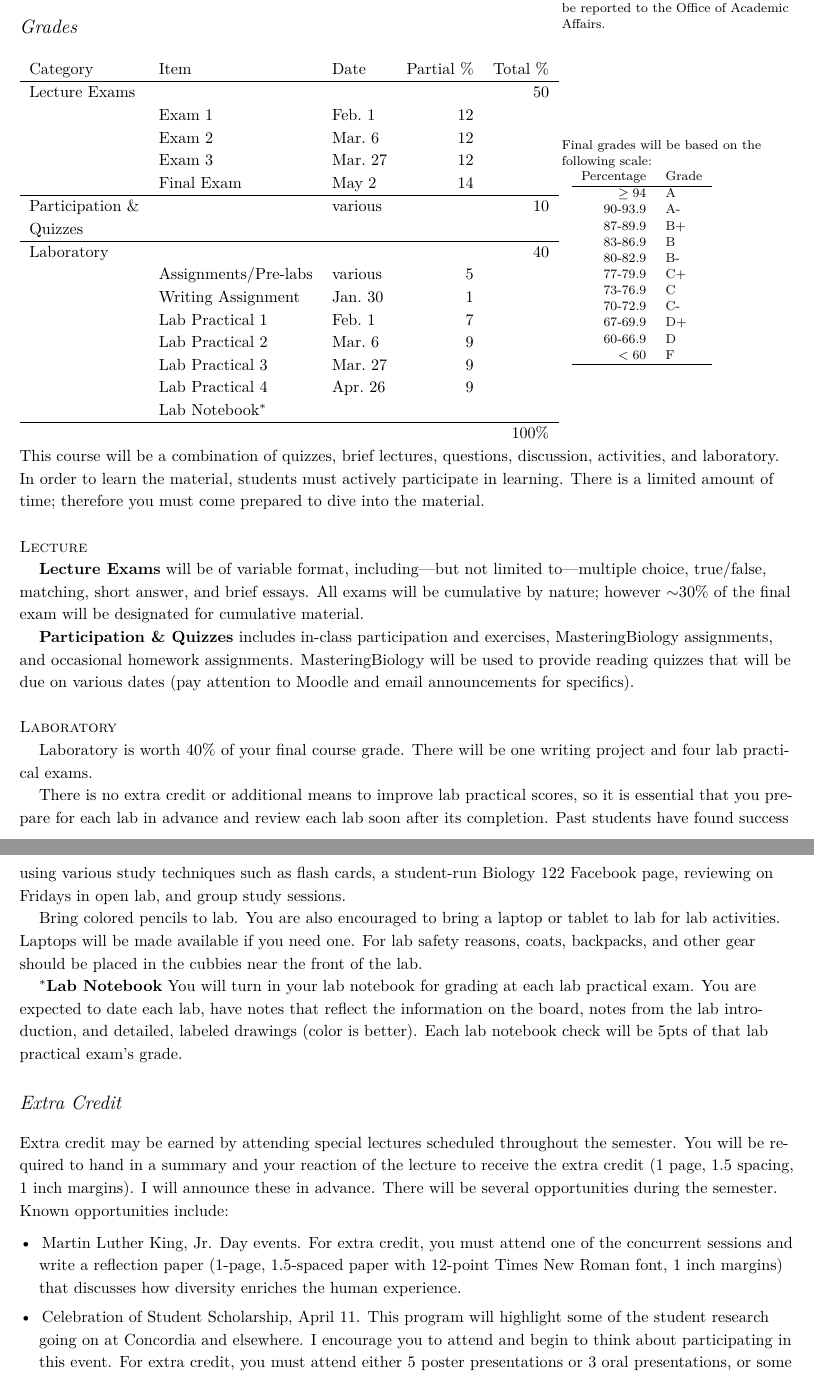
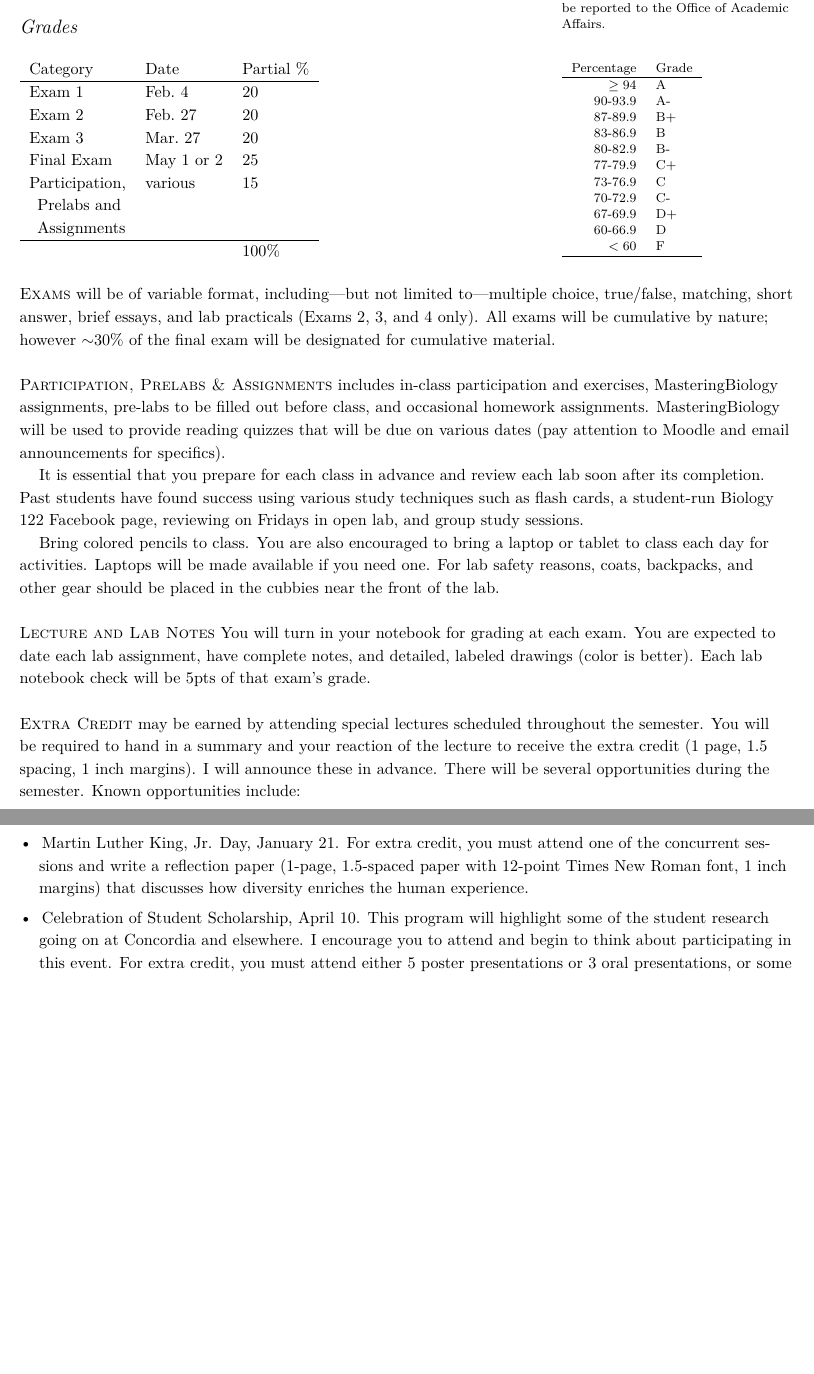
Before and after one commit to aaarcher-usgs/latex_syllabi, a LaTeX document (2018_2019/2019_evolution_diversity/syllabus/syllabus_2019_iBIO122.tex): two parts of pages 3 and 4 of 9, joined at a grey line, cut so that both start at the same text, the shorter picture padded with empty space. The pictures show the PDF file 2018_2019/2019_evolution_diversity/syllabus/syllabus_2019_iBIO122.pdf that the author committed with the source.

Commit message:
updates to grades biol122

```diff
--- a/2018_2019/2019_evolution_diversity/syllabus/syllabus_2019_iBIO122.tex
+++ b/2018_2019/2019_evolution_diversity/syllabus/syllabus_2019_iBIO122.tex
@@ -109,37 +109,25 @@ It is my intent that students from diverse backgrounds and perspectives be well-
 
 \section{Grades}
 
-
-
 %\begin{table}
-\begin{tabular}{l l l rr}
-Category & Item & Date & Partial \% & Total \% \\
+\begin{tabular}{l l l r}
+Category &  Date & Partial \%  \\
 \hline
-Lecture Exams & & &  & 50\\
-& Exam 1 & Feb.\ 1 & 12 \\							% change date for each unit
-& Exam 2 & Mar.\ 6 & 12 \\							% change date  for each unit
-& Exam 3 & Mar.\ 27 & 12 \\						% change date for each unit
-& Final Exam & May 2 & 14 \\ 							% change date for each unit
+ Exam 1 & Feb.\ 4 & 20 \\							% change date for each unit
+ Exam 2 & Feb.\ 27 & 20 \\							% change date  for each unit
+ Exam 3 & Mar.\ 27 & 20 \\						% change date for each unit
+ Final Exam & May 1 or 2 & 25 \\ 							% change date for each unit
+Participation,  &  various  & 15 \\
+\, Prelabs and \\
+\, Assignments \\
 \hline
-Participation \& &  & various  & & 10 \\
-Quizzes & & & \\
-\hline
-Laboratory & & & & 40\\
-& Assignments/Pre-labs & various & 5 \\
-& Writing Assignment & Jan.\ 30 & 1 &  \\
-& Lab Practical 1 & Feb.\ 1 & 7 & \\
-& Lab Practical 2 & Mar.\ 6 & 9 & \\
-& Lab Practical 3 & Mar.\ 27 & 9 & \\
-& Lab Practical 4 & Apr.\ 26 &9 & \\
-& Lab Notebook$^*$ \\
-\hline
-& & & &  100\%
+& &   100\%
 \end{tabular}
 %\end{table}
 
 
 \begin{margintable}
-Final grades will be based on the following scale:\\
+%Final grades will be based on the following scale:\\
 \begin{tabular}{rl}
 Percentage & Grade \\
 \hline
@@ -164,34 +152,24 @@ $<60$ & F \\
 \begin{fullwidth}
 
 
+%This course will be a combination of quizzes, brief lectures, questions, discussion, activities, and laboratory. In order to learn the material, students must actively participate in learning. There is a limited amount of time; therefore you must come prepared to dive into the material.
 
 
+\newthought{{Exams}} will be of variable format, including---but not limited to---multiple choice, true/false, matching, short answer, brief essays, and lab practicals (Exams 2, 3, and 4 only). All exams will be cumulative by nature; however $\sim$30\% of the final exam will be designated for cumulative material.
 
-This course will be a combination of quizzes, brief lectures, questions, discussion, activities, and laboratory. In order to learn the material, students must actively participate in learning. There is a limited amount of time; therefore you must come prepared to dive into the material.
+\newthought{{Participation, Prelabs \& Assignments}} includes in-class participation and exercises, MasteringBiology assignments, pre-labs to be filled out before class, and occasional homework assignments. MasteringBiology will be used to provide reading quizzes that will be due on various dates (pay attention to Moodle and email announcements for specifics).
 
-\newthought{Lecture}
+It is essential that you prepare for each class in advance and review each lab soon after its completion. Past students have found success using various study techniques such as flash cards, a student-run Biology 122 Facebook page, reviewing on Fridays in open lab, and group study sessions.
 
-\textbf{{Lecture Exams}} will be of variable format, including---but not limited to---multiple choice, true/false, matching, short answer, and brief essays. All exams will be cumulative by nature; however $\sim$30\% of the final exam will be designated for cumulative material.
+Bring colored pencils to class. You are also encouraged to bring a laptop or tablet to class each day for activities. Laptops will be made available if you need one. For lab safety reasons, coats, backpacks, and other gear should be placed in the cubbies near the front of the lab.
 
-\textbf{{Participation \& Quizzes}} includes in-class participation and exercises, MasteringBiology assignments, and occasional homework assignments. MasteringBiology will be used to provide reading quizzes that will be due on various dates (pay attention to Moodle and email announcements for specifics).
+\newthought{Lecture and Lab Notes} You will turn in your notebook for grading at each exam. You are expected to date each lab assignment, have complete notes, and detailed, labeled drawings (color is better). Each lab notebook check will be 5pts of that exam's grade.
 
-\newthought{Laboratory}
-
-{{Laboratory}} is worth 40\% of your final course grade. There will be one writing project and four lab practical exams.
-
-There is no extra credit or additional means to improve lab practical scores, so it is essential that you prepare for each lab in advance and review each lab soon after its completion. Past students have found success using various study techniques such as flash cards, a student-run Biology 122 Facebook page, reviewing on Fridays in open lab, and group study sessions.
-
-Bring colored pencils to lab. You are also encouraged to bring a laptop or tablet to lab for lab activities. Laptops will be made available if you need one. For lab safety reasons, coats, backpacks, and other gear should be placed in the cubbies near the front of the lab.
-
-{\textbf{$^*$Lab Notebook}} You will turn in your lab notebook for grading at each lab practical exam. You are expected to date each lab, have notes that reflect the information on the board, notes from the lab introduction, and detailed, labeled drawings (color is better). Each lab notebook check will be 5pts of that lab practical exam's grade.
-
-\section{Extra Credit}
-
-Extra credit may be earned by attending special lectures scheduled throughout the semester.  You will be required to hand in a summary and your reaction of the lecture to receive the extra credit (1 page, 1.5 spacing, 1 inch margins).  I will announce these in advance.  There will be several opportunities during the semester.  Known opportunities include:
+\newthought{Extra Credit} may be earned by attending special lectures scheduled throughout the semester.  You will be required to hand in a summary and your reaction of the lecture to receive the extra credit (1 page, 1.5 spacing, 1 inch margins).  I will announce these in advance.  There will be several opportunities during the semester.  Known opportunities include:
 
 \begin{itemize}
-\item Martin Luther King, Jr. Day events. For extra credit, you must attend one of the concurrent sessions and write a reflection paper (1-page, 1.5-spaced paper with 12-point Times New Roman font, 1 inch margins) that discusses how diversity enriches the human experience.
-\item Celebration of Student Scholarship, April 11.  This program will highlight some of the student research going on at Concordia and elsewhere.  I encourage you to attend and begin to think about participating in this event. For extra credit, you must attend either 5 poster presentations or 3 oral presentations, or some combination of the two.  Your reflection paper must include complete title, authors and session for each presentation, a 1 paragraph summary for each presentation (oral or poster), and your reflections on the presentation (1-page, 1.5-spaced paper with 12-point Times New Roman font, 1 inch margins).
+\item Martin Luther King, Jr. Day, January 21. For extra credit, you must attend one of the concurrent sessions and write a reflection paper (1-page, 1.5-spaced paper with 12-point Times New Roman font, 1 inch margins) that discusses how diversity enriches the human experience.
+\item Celebration of Student Scholarship, April 10.  This program will highlight some of the student research going on at Concordia and elsewhere.  I encourage you to attend and begin to think about participating in this event. For extra credit, you must attend either 5 poster presentations or 3 oral presentations, or some combination of the two.  Your reflection paper must include complete title, authors and session for each presentation, a 1 paragraph summary for each presentation (oral or poster), and your reflections on the presentation (1-page, 1.5-spaced paper with 12-point Times New Roman font, 1 inch margins).
 \end{itemize}
 
 \section{Biology Department Policy on Use of Electronic Devices}
```
Also changed, not shown: 2018_2019/2019_evolution_diversity/syllabus/syllabus_2019_iBIO122.pdf, 4 other files.
